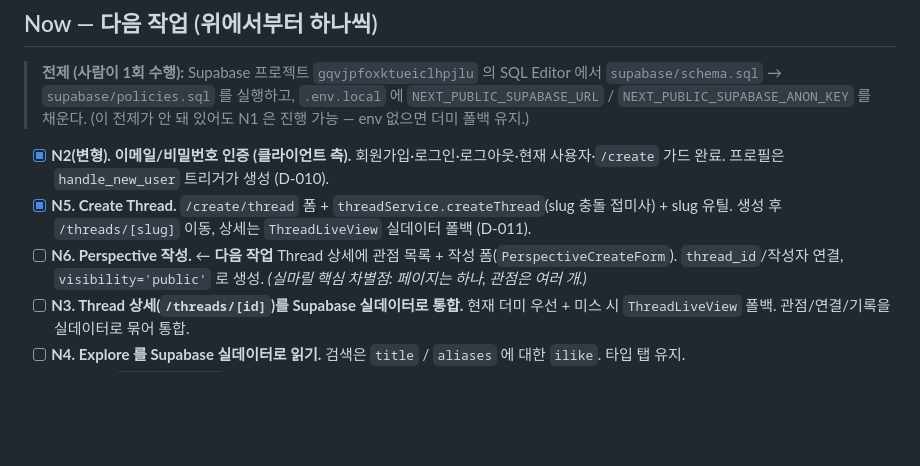
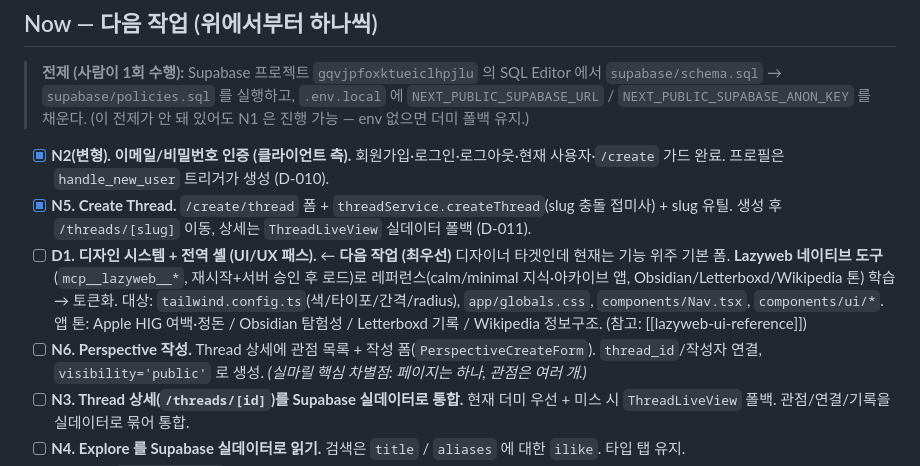
Before and after one commit to auagna/Silmaril, a Markdown page: TASKS.md, the part around the change. GitHub-like rendering; blank space fills up the shorter version.

```diff
--- a/TASKS.md
+++ b/TASKS.md
@@ -17,7 +17,12 @@
       프로필은 `handle_new_user` 트리거가 생성 (D-010).
 - [x] **N5. Create Thread.** `/create/thread` 폼 + `threadService.createThread`(slug 충돌 접미사) + slug 유틸.
       생성 후 `/threads/[slug]` 이동, 상세는 `ThreadLiveView` 실데이터 폴백 (D-011).
-- [ ] **N6. Perspective 작성.**  ← **다음 작업**
+- [ ] **D1. 디자인 시스템 + 전역 셸 (UI/UX 패스).**  ← **다음 작업 (최우선)**
+      디자이너 타겟인데 현재는 기능 위주 기본 폼. **Lazyweb 네이티브 도구**(`mcp__lazyweb__*`, 재시작+서버 승인 후 로드)로
+      레퍼런스(calm/minimal 지식·아카이브 앱, Obsidian/Letterboxd/Wikipedia 톤) 학습 → 토큰화.
+      대상: `tailwind.config.ts`(색/타이포/간격/radius), `app/globals.css`, `components/Nav.tsx`, `components/ui/*`.
+      앱 톤: Apple HIG 여백·정돈 / Obsidian 탐험성 / Letterboxd 기록 / Wikipedia 정보구조. (참고: [[lazyweb-ui-reference]])
+- [ ] **N6. Perspective 작성.**
       Thread 상세에 관점 목록 + 작성 폼(`PerspectiveCreateForm`). `thread_id`/작성자 연결, `visibility='public'` 로 생성.
       *(실마릴 핵심 차별점: 페이지는 하나, 관점은 여러 개.)*
 - [ ] **N3. Thread 상세(`/threads/[id]`)를 Supabase 실데이터로 통합.**
```
Also changed, not shown: HANDOFF.md (+12 -5 lines).
